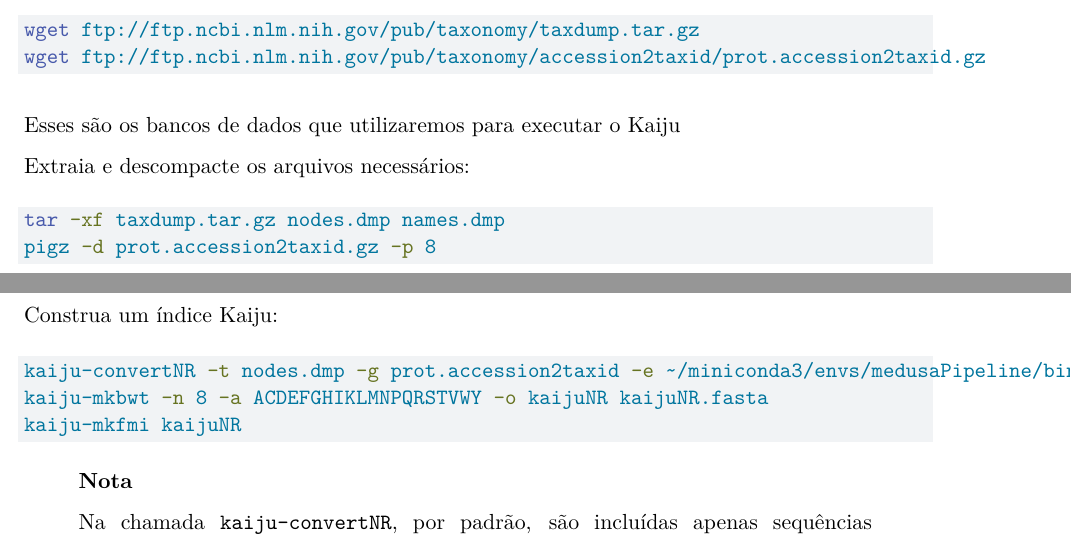
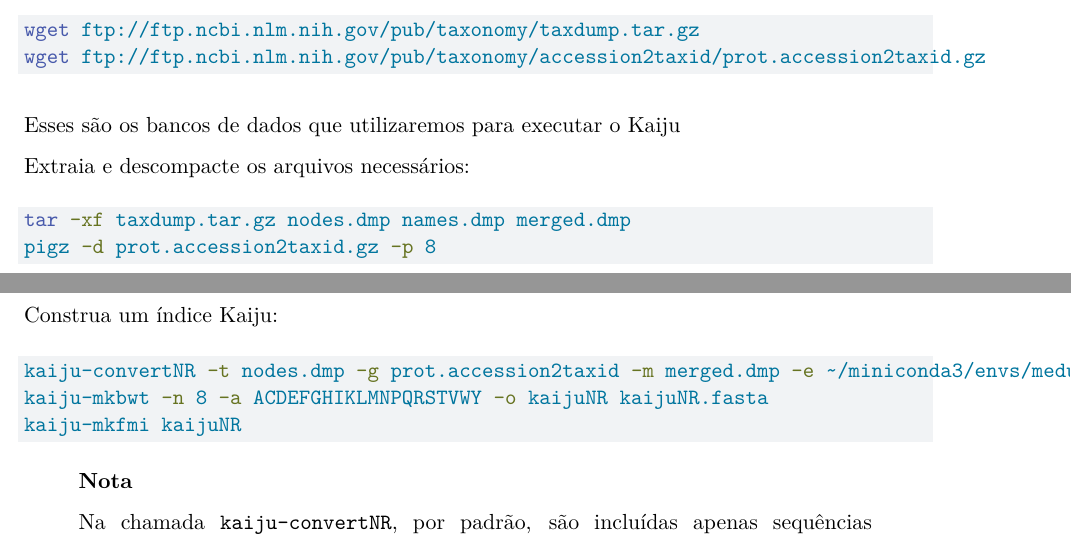
Before and after one commit to dalmolingroup/metagenome-course, a Quarto document (content/04_taxonomia.qmd): two parts of pages 1 and 2 of 2, joined at a grey line, cut so that both start at the same text. Rendered offline with R 4.5, knitr and Pandoc in place of Quarto, then LaTeX, with nearby package versions.

Commit message:
fix: Add merged to 04_taxonomia.qmd

````diff
--- a/content/04_taxonomia.qmd
+++ b/content/04_taxonomia.qmd
@@ -40,13 +40,13 @@ Esses são os bancos de dados que utilizaremos para executar o Kaiju
 
 Extraia e descompacte os arquivos necessários:
 ```bash
-tar -xf taxdump.tar.gz nodes.dmp names.dmp
+tar -xf taxdump.tar.gz nodes.dmp names.dmp merged.dmp
 pigz -d prot.accession2taxid.gz -p 8
 ```
 
 Construa um índice Kaiju:
 ```bash
-kaiju-convertNR -t nodes.dmp -g prot.accession2taxid -e ~/miniconda3/envs/medusaPipeline/bin/kaiju-excluded-accessions.txt -a -o kaijuNR.fasta -i ../../alignment/db/nr
+kaiju-convertNR -t nodes.dmp -g prot.accession2taxid -m merged.dmp -e ~/miniconda3/envs/medusaPipeline/bin/kaiju-excluded-accessions.txt -a -o kaijuNR.fasta -i ../../alignment/db/nr
 kaiju-mkbwt -n 8 -a ACDEFGHIKLMNPQRSTVWY -o kaijuNR kaijuNR.fasta
 kaiju-mkfmi kaijuNR
 ```
````
